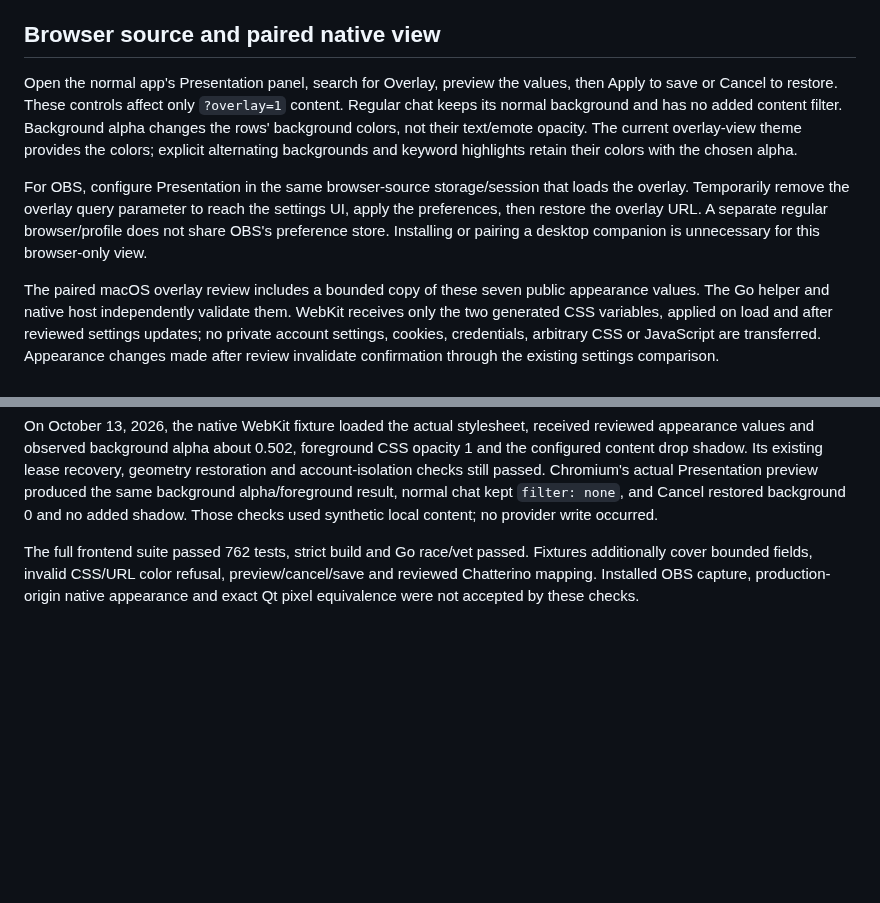
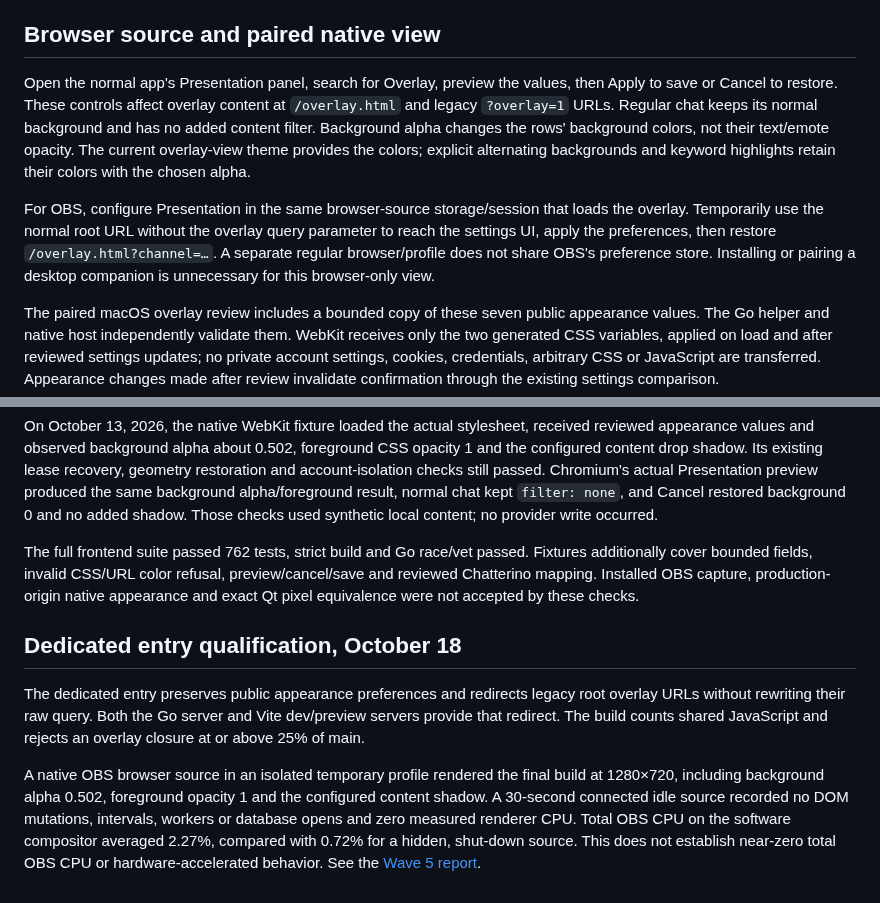
Before and after one commit to PatrickFanella/chatty-cat, a Markdown page: docs/overlay-appearance-demo.md, 2 parts joined by grey strips. GitHub-like rendering; blank space fills up the shorter version.

```diff
--- a/docs/overlay-appearance-demo.md
+++ b/docs/overlay-appearance-demo.md
@@ -6,9 +6,9 @@ Defaults preserve the existing transparent browser source: background opacity 0
 
 ## Browser source and paired native view
 
-Open the normal app's Presentation panel, search for Overlay, preview the values, then Apply to save or Cancel to restore. These controls affect only `?overlay=1` content. Regular chat keeps its normal background and has no added content filter. Background alpha changes the rows' background colors, not their text/emote opacity. The current overlay-view theme provides the colors; explicit alternating backgrounds and keyword highlights retain their colors with the chosen alpha.
+Open the normal app's Presentation panel, search for Overlay, preview the values, then Apply to save or Cancel to restore. These controls affect overlay content at `/overlay.html` and legacy `?overlay=1` URLs. Regular chat keeps its normal background and has no added content filter. Background alpha changes the rows' background colors, not their text/emote opacity. The current overlay-view theme provides the colors; explicit alternating backgrounds and keyword highlights retain their colors with the chosen alpha.
 
-For OBS, configure Presentation in the same browser-source storage/session that loads the overlay. Temporarily remove the overlay query parameter to reach the settings UI, apply the preferences, then restore the overlay URL. A separate regular browser/profile does not share OBS's preference store. Installing or pairing a desktop companion is unnecessary for this browser-only view.
+For OBS, configure Presentation in the same browser-source storage/session that loads the overlay. Temporarily use the normal root URL without the overlay query parameter to reach the settings UI, apply the preferences, then restore `/overlay.html?channel=…`. A separate regular browser/profile does not share OBS's preference store. Installing or pairing a desktop companion is unnecessary for this browser-only view.
 
 The paired macOS overlay review includes a bounded copy of these seven public appearance values. The Go helper and native host independently validate them. WebKit receives only the two generated CSS variables, applied on load and after reviewed settings updates; no private account settings, cookies, credentials, arbitrary CSS or JavaScript are transferred. Appearance changes made after review invalidate confirmation through the existing settings comparison.
 
@@ -29,3 +29,18 @@ python3 scripts/verify-macos-overlay.py /path/to/ChattyOverlay
 On October 13, 2026, the native WebKit fixture loaded the actual stylesheet, received reviewed appearance values and observed background alpha about 0.502, foreground CSS opacity 1 and the configured content drop shadow. Its existing lease recovery, geometry restoration and account-isolation checks still passed. Chromium's actual Presentation preview produced the same background alpha/foreground result, normal chat kept `filter: none`, and Cancel restored background 0 and no added shadow. Those checks used synthetic local content; no provider write occurred.
 
 The full frontend suite passed 762 tests, strict build and Go race/vet passed. Fixtures additionally cover bounded fields, invalid CSS/URL color refusal, preview/cancel/save and reviewed Chatterino mapping. Installed OBS capture, production-origin native appearance and exact Qt pixel equivalence were not accepted by these checks.
+
+## Dedicated entry qualification, October 18
+
+The dedicated entry preserves public appearance preferences and redirects legacy
+root overlay URLs without rewriting their raw query. Both the Go server and Vite
+dev/preview servers provide that redirect. The build counts shared JavaScript and
+rejects an overlay closure at or above 25% of main.
+
+A native OBS browser source in an isolated temporary profile rendered the final
+build at 1280×720, including background alpha 0.502, foreground opacity 1 and the
+configured content shadow. A 30-second connected idle source recorded no DOM
+mutations, intervals, workers or database opens and zero measured renderer CPU.
+Total OBS CPU on the software compositor averaged 2.27%, compared with 0.72% for
+a hidden, shut-down source. This does not establish near-zero total OBS CPU or
+hardware-accelerated behavior. See the [Wave 5 report](wave5-2026-10-18.md).
```
Also changed, not shown: README.md (+10 -0 lines), docs/roadmap.md (+26 -16 lines), docs/wave5-2026-10-18.md (added, +148 -0 lines), docs/wave5-obs-source-2026-10-18.png (added), 4 other files.
